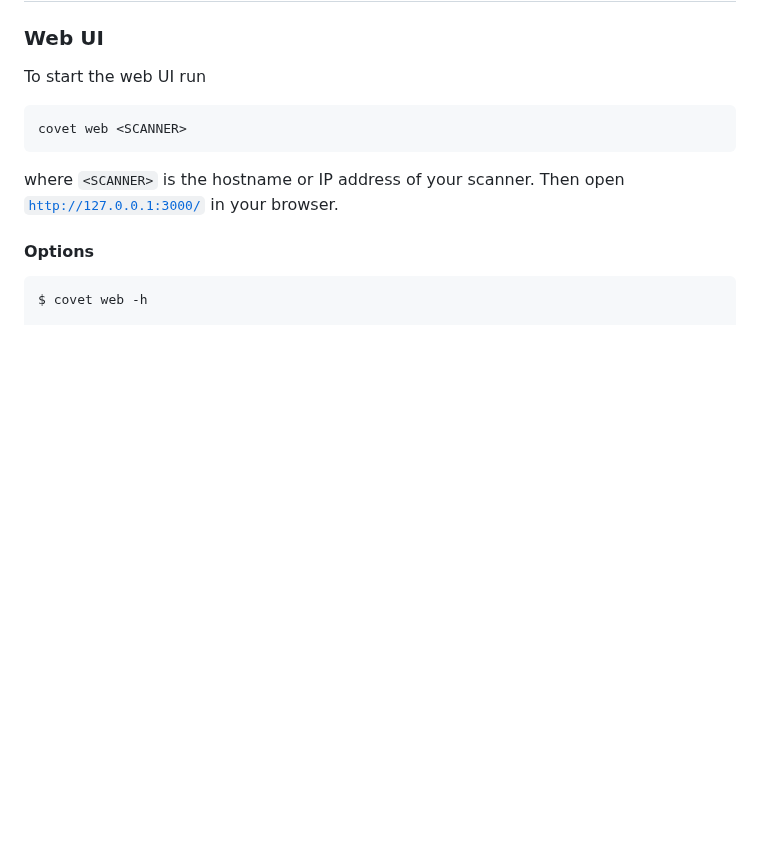
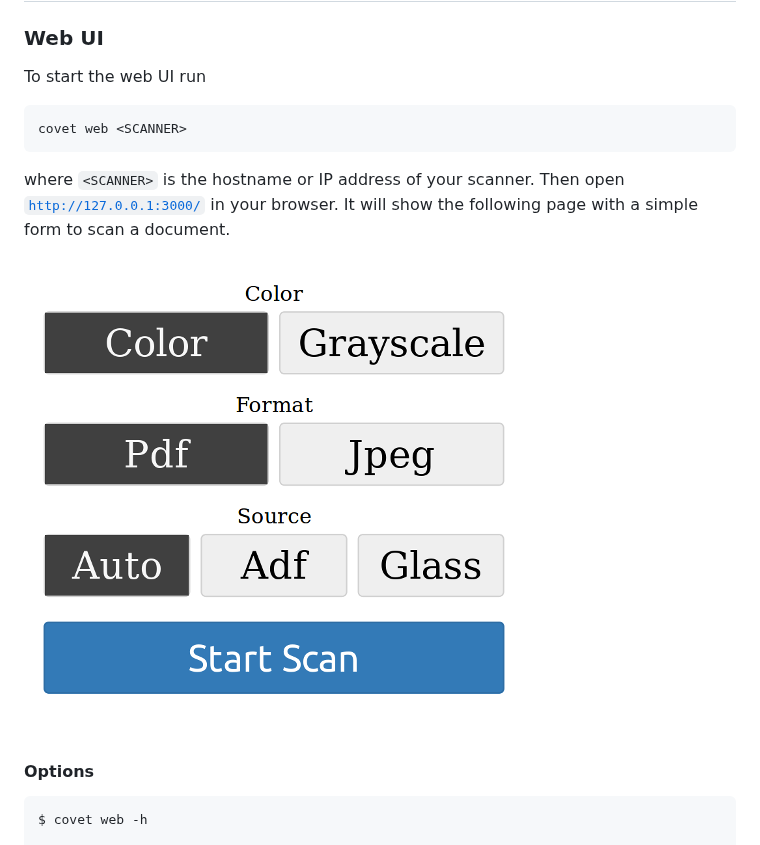
Before and after one commit to arminha/covet, a Markdown page: README.md, the part around the change. Drawn GitHub-style; pictures changed too: doc/screenshots/webui.png (added); blank space fills up the shorter version.

Commit message:
Add screenshot to readme

````diff
--- a/README.md
+++ b/README.md
@@ -22,7 +22,9 @@ To start the web UI run
 ```
 covet web <SCANNER>
 ```
-where `<SCANNER>` is the hostname or IP address of your scanner. Then open [`http://127.0.0.1:3000/`](http://127.0.0.1:3000/) in your browser.
+where `<SCANNER>` is the hostname or IP address of your scanner. Then open [`http://127.0.0.1:3000/`](http://127.0.0.1:3000/) in your browser. It will show the following page with a simple form to scan a document.
+
+![Web UI Screenshot](doc/screenshots/webui.png)
 
 #### Options
 
````
